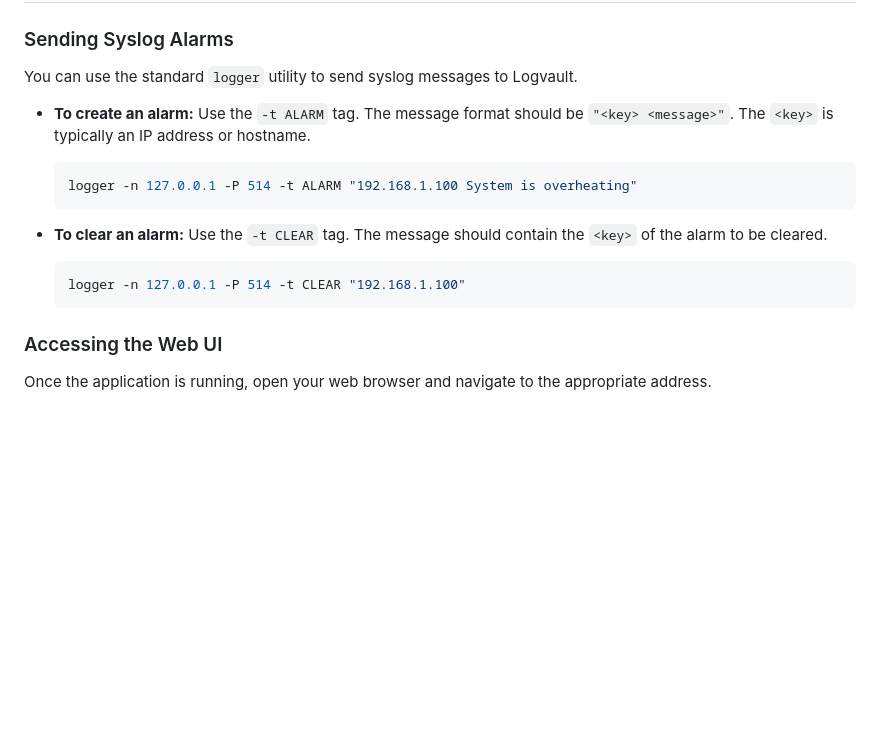
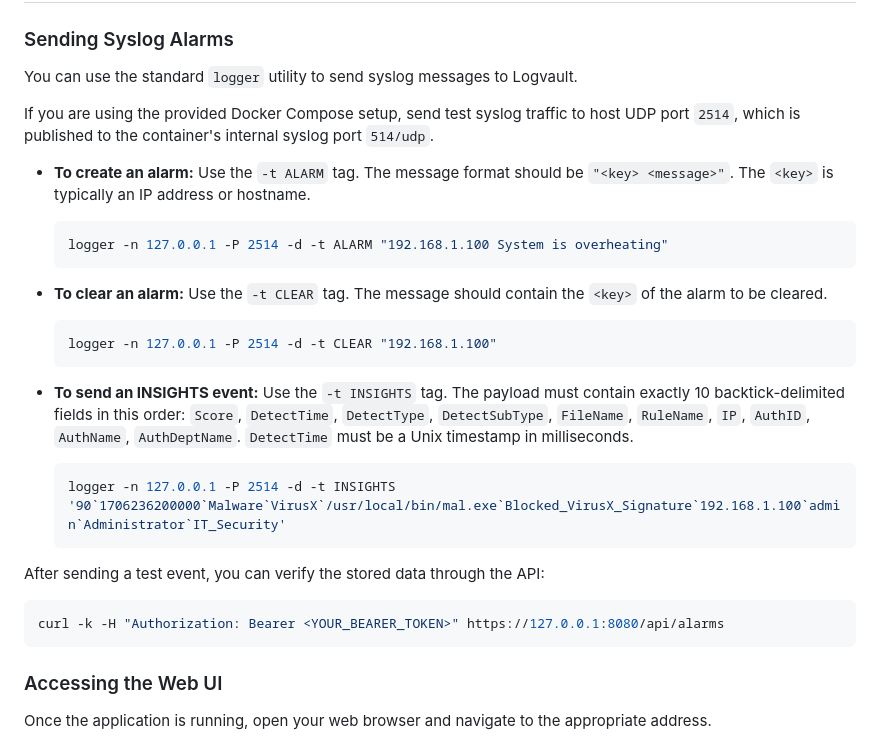
Before and after one commit to sfreet/logvault, a Markdown page: README.md, the part around the change. Drawn GitHub-style; blank space fills up the shorter version.

Commit message:
Document syslog test commands

````diff
--- a/README.md
+++ b/README.md
@@ -106,17 +106,31 @@ Logvault can be run in a Docker container or built from source.
 
 You can use the standard `logger` utility to send syslog messages to Logvault.
 
+If you are using the provided Docker Compose setup, send test syslog traffic to host UDP port `2514`, which is published to the container's internal syslog port `514/udp`.
+
 -   **To create an alarm:**
     Use the `-t ALARM` tag. The message format should be `"<key> <message>"`. The `<key>` is typically an IP address or hostname.
     ```sh
-    logger -n 127.0.0.1 -P 514 -t ALARM "192.168.1.100 System is overheating"
+    logger -n 127.0.0.1 -P 2514 -d -t ALARM "192.168.1.100 System is overheating"
     ```
 
 -   **To clear an alarm:**
     Use the `-t CLEAR` tag. The message should contain the `<key>` of the alarm to be cleared.
     ```sh
-    logger -n 127.0.0.1 -P 514 -t CLEAR "192.168.1.100"
+    logger -n 127.0.0.1 -P 2514 -d -t CLEAR "192.168.1.100"
     ```
+
+-   **To send an INSIGHTS event:**
+    Use the `-t INSIGHTS` tag. The payload must contain exactly 10 backtick-delimited fields in this order: `Score`, `DetectTime`, `DetectType`, `DetectSubType`, `FileName`, `RuleName`, `IP`, `AuthID`, `AuthName`, `AuthDeptName`. `DetectTime` must be a Unix timestamp in milliseconds.
+    ```sh
+    logger -n 127.0.0.1 -P 2514 -d -t INSIGHTS '90`1706236200000`Malware`VirusX`/usr/local/bin/mal.exe`Blocked_VirusX_Signature`192.168.1.100`admin`Administrator`IT_Security'
+    ```
+
+After sending a test event, you can verify the stored data through the API:
+
+```sh
+curl -k -H "Authorization: Bearer <YOUR_BEARER_TOKEN>" https://127.0.0.1:8080/api/alarms
+```
 
 ### Accessing the Web UI
 
````
